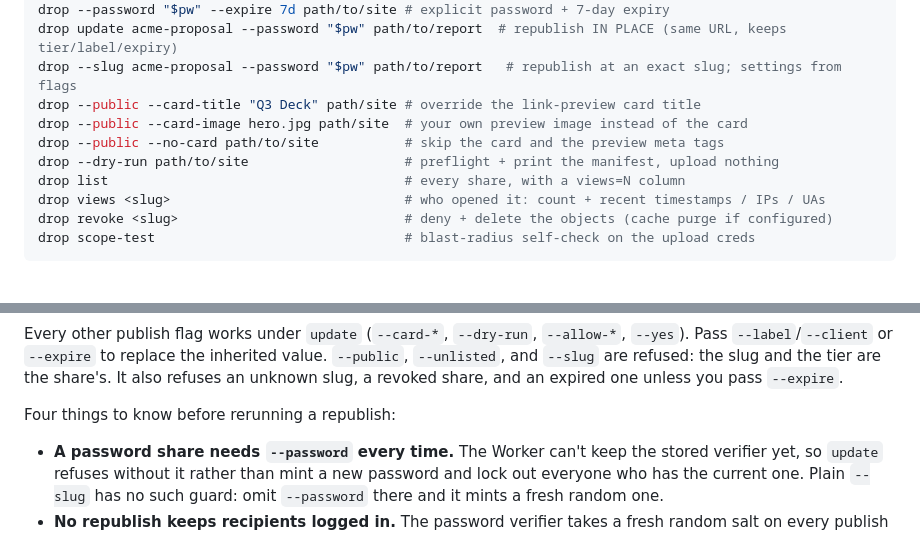
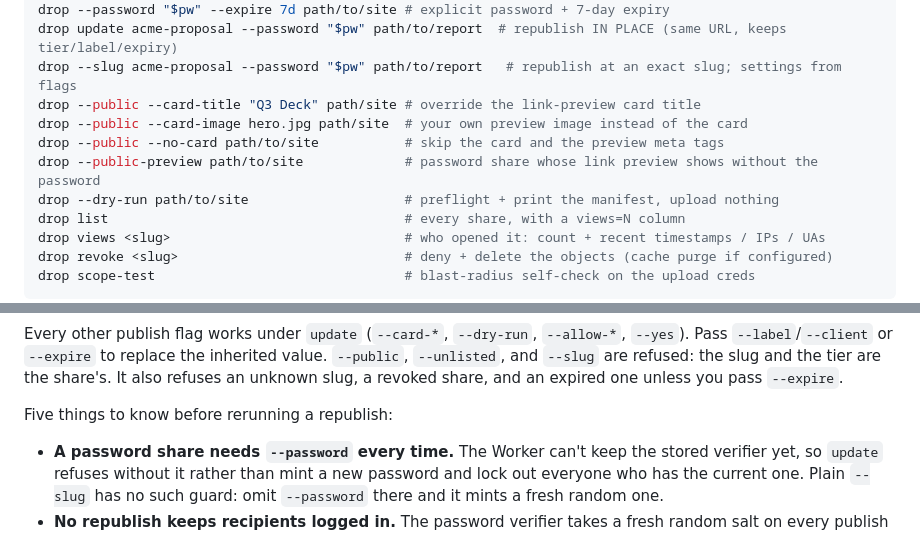
Before and after one commit to jonomatusky/drop, a Markdown page: skills/drop/SKILL.md, 2 parts joined by grey strips. GitHub-like rendering; blank space fills up the shorter version.

```diff
--- a/skills/drop/SKILL.md
+++ b/skills/drop/SKILL.md
@@ -32,6 +32,7 @@ drop --slug acme-proposal --password "$pw" path/to/report   # republish at an ex
 drop --public --card-title "Q3 Deck" path/site # override the link-preview card title
 drop --public --card-image hero.jpg path/site  # your own preview image instead of the card
 drop --public --no-card path/to/site           # skip the card and the preview meta tags
+drop --public-preview path/to/site             # password share whose link preview shows without the password
 drop --dry-run path/to/site                    # preflight + print the manifest, upload nothing
 drop list                                      # every share, with a views=N column
 drop views <slug>                              # who opened it: count + recent timestamps / IPs / UAs
@@ -133,7 +134,7 @@ inherited value. `--public`, `--unlisted`, and `--slug` are refused: the slug an
 the tier are the share's. It also refuses an unknown slug, a revoked share, and
 an expired one unless you pass `--expire`.
 
-Four things to know before rerunning a republish:
+Five things to know before rerunning a republish:
 
 - **A password share needs `--password` every time.** The Worker can't keep the
   stored verifier yet, so `update` refuses without it rather than mint a new
```
Also changed, not shown: other parts of skills/drop/SKILL.md (+32 -5 lines), README.md (+37 -0 lines).
